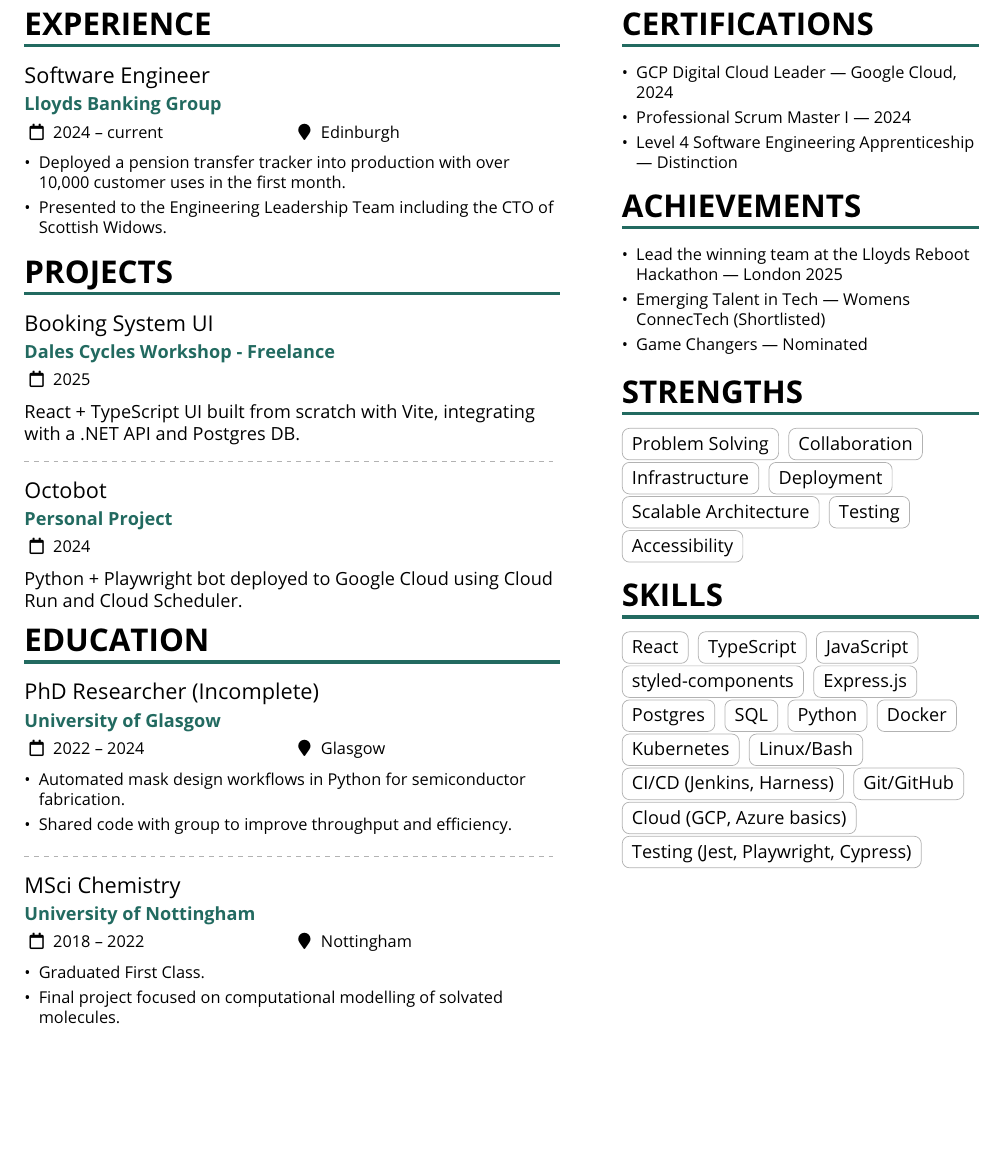
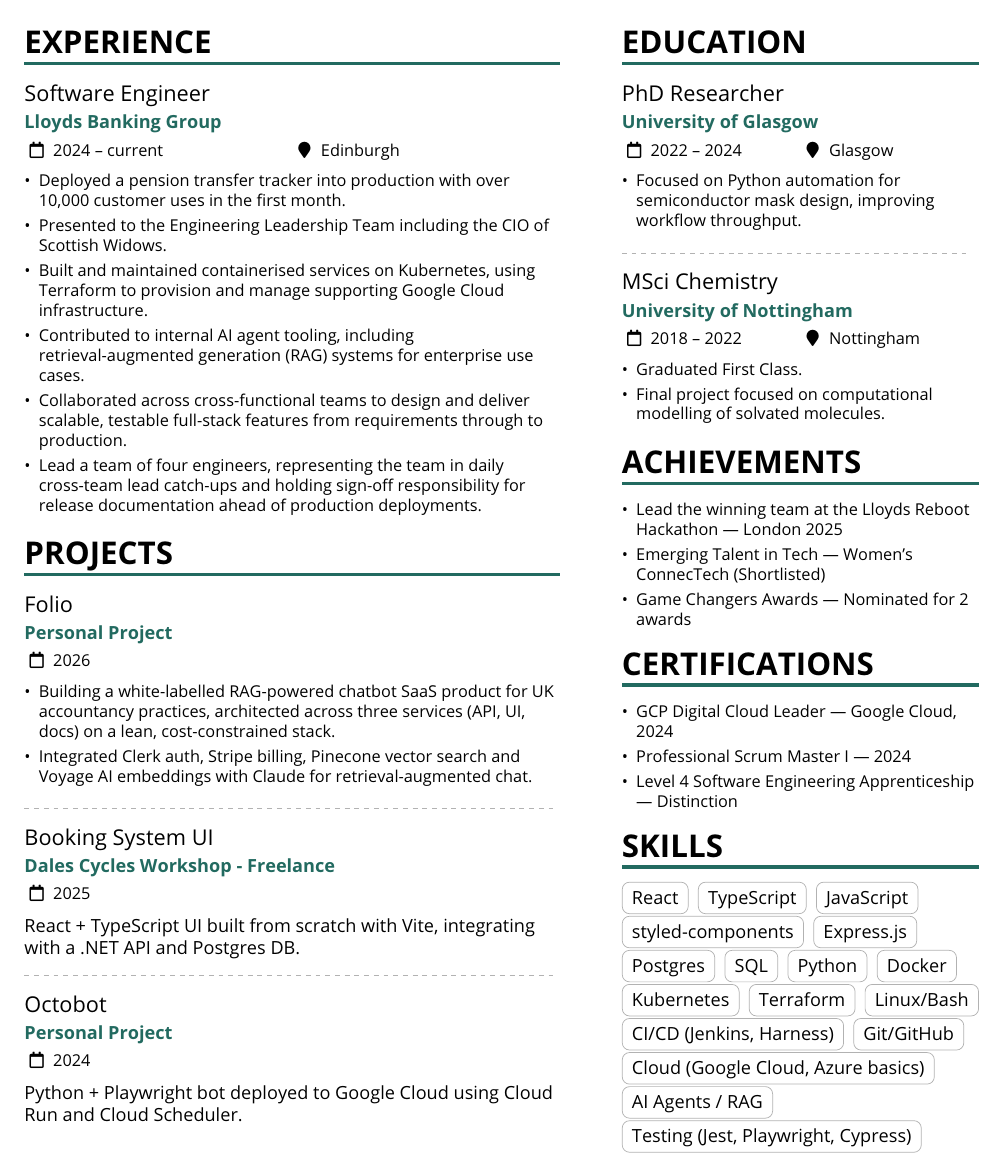
Before and after one commit to hmowbray2/CV, a LaTeX CV (CV.tex): part of the page, cut so that both start at the same text, the shorter picture padded with empty space. Compiled offline with pdfLaTeX.

Commit message:
jun26
Signed-off-by: Hannah Mowbray <hannahmowbray3@gmail.com>

```diff
--- a/CV.tex
+++ b/CV.tex
@@ -43,11 +43,27 @@
 \cvevent{Software Engineer}{Lloyds Banking Group}{2024 -- current}{Edinburgh}
 \begin{itemize}
   \item Deployed a pension transfer tracker into production with over 10,000 customer uses in the first month.
-  \item Presented to the Engineering Leadership Team including the CTO of Scottish Widows.
+  \item Presented to the Engineering Leadership Team including the CIO of Scottish Widows.
+  \item % TODO: confirm/adjust — built and maintained services running on Kubernetes, provisioning cloud infrastructure with Terraform on Google Cloud.
+  Built and maintained containerised services on Kubernetes, using Terraform to provision and manage supporting Google Cloud infrastructure.
+  \item % TODO: confirm/adjust — tailor to your actual AI/agent work at Lloyds
+  Contributed to internal AI agent tooling, including retrieval-augmented generation (RAG) systems for enterprise use cases.
+  \item % TODO: confirm/adjust — add a scale/ownership bullet, e.g. team size, services owned, on-call, etc.
+  Collaborated across cross-functional teams to design and deliver scalable, testable full-stack features from requirements through to production.
+  \item Lead a team of four engineers, representing the team in daily cross-team lead catch-ups and holding sign-off responsibility for release documentation ahead of production deployments.
 \end{itemize}
 
 
 \cvsection{Projects}
+
+
+\cvevent{Folio}{Personal Project}{2026}{}
+\begin{itemize}
+  \item Building a white-labelled RAG-powered chatbot SaaS product for UK accountancy practices, architected across three services (API, UI, docs) on a lean, cost-constrained stack.
+  \item Integrated Clerk auth, Stripe billing, Pinecone vector search and Voyage AI embeddings with Claude for retrieval-augmented chat.
+\end{itemize}
+
+\divider
 
 \cvevent{Booking System UI}{Dales Cycles Workshop - Freelance}{2025}{}
 React + TypeScript UI built from scratch with Vite, integrating with a .NET API and Postgres DB.
@@ -57,12 +73,18 @@
 \cvevent{Octobot}{Personal Project}{2024}{}
 Python + Playwright bot deployed to Google Cloud using Cloud Run and Cloud Scheduler.
 
+
+
+
+\switchcolumn
+
+% --- Right column ---
+
 \cvsection{Education}
 
-\cvevent{PhD Researcher (Incomplete)}{University of Glasgow}{2022 -- 2024}{Glasgow}
+\cvevent{PhD Researcher}{University of Glasgow}{2022 -- 2024}{Glasgow}
 \begin{itemize}
-  \item Automated mask design workflows in Python for semiconductor fabrication.
-  \item Shared code with group to improve throughput and efficiency.
+  \item Focused on Python automation for semiconductor mask design, improving workflow throughput.
 \end{itemize}
 
 \divider
@@ -72,9 +94,14 @@
   \item Graduated First Class.
   \item Final project focused on computational modelling of solvated molecules.
 \end{itemize}
-\switchcolumn
 
-% --- Right column ---
+\cvsection{Achievements}
+\begin{itemize}
+  \item Lead the winning team at the Lloyds Reboot Hackathon — London 2025
+  \item Emerging Talent in Tech — Women's ConnecTech (Shortlisted)
+  \item Game Changers Awards — Nominated for 2 awards
+\end{itemize}
+
 \cvsection{Certifications}
 \begin{itemize}
   \item GCP Digital Cloud Leader — Google Cloud, 2024
@@ -82,29 +109,14 @@
   \item Level 4 Software Engineering Apprenticeship — Distinction
 \end{itemize}
 
-\cvsection{Achievements}
-\begin{itemize}
-  \item Lead the winning team at the Lloyds Reboot Hackathon — London 2025
-  \item Emerging Talent in Tech — Womens ConnecTech (Shortlisted)
-  \item Game Changers — Nominated
-\end{itemize}
-
-\cvsection{Strengths}
-\cvtag{Problem Solving}
-\cvtag{Collaboration}
-\cvtag{Infrastructure}
-\cvtag{Deployment}
-\cvtag{Scalable Architecture}
-\cvtag{Testing}
-\cvtag{Accessibility}
-
 
 \cvsection{Skills}
 \cvtag{React} \cvtag{TypeScript} \cvtag{JavaScript} \cvtag{styled-components}
 \cvtag{Express.js} \cvtag{Postgres} \cvtag{SQL} \cvtag{Python}
-\cvtag{Docker} \cvtag{Kubernetes} \cvtag{Linux/Bash}
+\cvtag{Docker} \cvtag{Kubernetes} \cvtag{Terraform} \cvtag{Linux/Bash}
 \cvtag{CI/CD (Jenkins, Harness)} \cvtag{Git/GitHub}
-\cvtag{Cloud (GCP, Azure basics)}
+\cvtag{Cloud (Google Cloud, Azure basics)}
+\cvtag{AI Agents / RAG}
 \cvtag{Testing (Jest, Playwright, Cypress)}
 
 \end{paracol}
```
